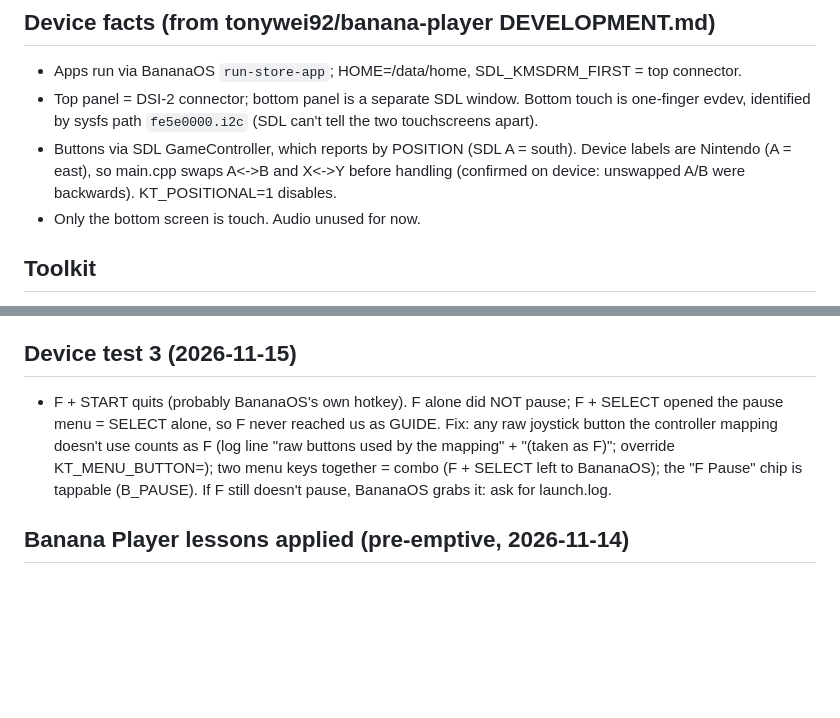
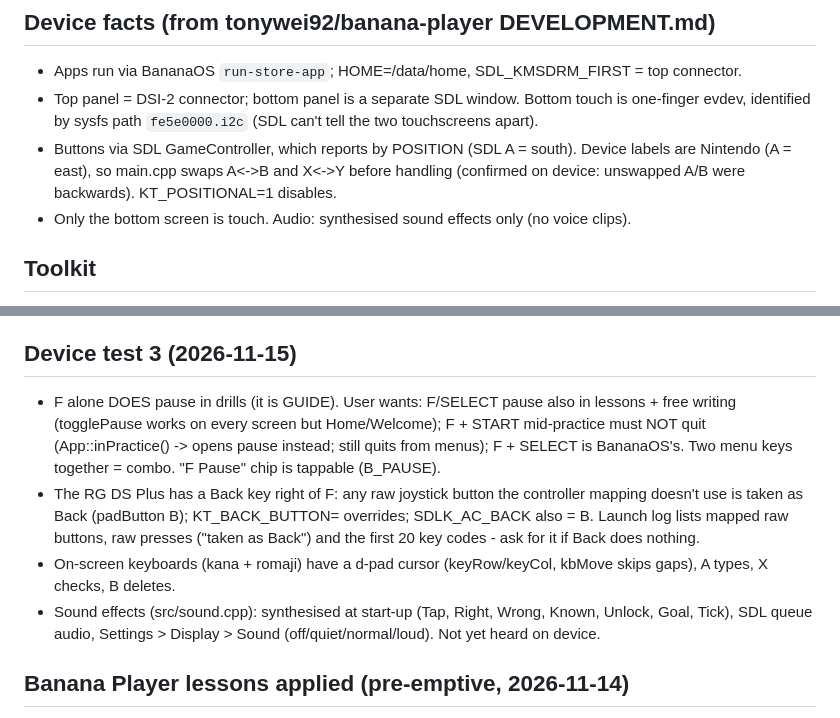
Before and after one commit to Parzival3971/banana-kana, a Markdown page: CLAUDE.md, 2 parts joined by grey strips. GitHub-like rendering; blank space fills up the shorter version.

```diff
--- a/CLAUDE.md
+++ b/CLAUDE.md
@@ -27,7 +27,7 @@ running BananaOS. Top screen: prompt and feedback. Bottom screen (touch/stylus):
   one-finger evdev, identified by sysfs path `fe5e0000.i2c` (SDL can't tell the two touchscreens apart).
 - Buttons via SDL GameController, which reports by POSITION (SDL A = south). Device labels are Nintendo (A = east), so
   main.cpp swaps A<->B and X<->Y before handling (confirmed on device: unswapped A/B were backwards). KT_POSITIONAL=1 disables.
-- Only the bottom screen is touch. Audio unused for now.
+- Only the bottom screen is touch. Audio: synthesised sound effects only (no voice clips).
 
 ## Toolkit
 SDL2 + C++ (CMake), two SDL windows (top = DSI-2 connector, bottom = touch), like Banana Player.
@@ -124,11 +124,15 @@ README has an AI disclosure section (user asked 2026-11-15): keep it accurate wh
   (SDL_GetError had said "Unexpected controller element crc"; buttons work, so probably harmless).
 
 ## Device test 3 (2026-11-15)
-- F + START quits (probably BananaOS's own hotkey). F alone did NOT pause; F + SELECT opened the pause menu = SELECT alone,
-  so F never reached us as GUIDE. Fix: any raw joystick button the controller mapping doesn't use counts as F (log line
-  "raw buttons used by the mapping" + "(taken as F)"; override KT_MENU_BUTTON=<raw index>); two menu keys together = combo
-  (F + SELECT left to BananaOS); the "F Pause" chip is tappable (B_PAUSE). If F still doesn't pause, BananaOS grabs it:
-  ask for launch.log.
+- F alone DOES pause in drills (it is GUIDE). User wants: F/SELECT pause also in lessons + free writing (togglePause works on
+  every screen but Home/Welcome); F + START mid-practice must NOT quit (App::inPractice() -> opens pause instead; still
+  quits from menus); F + SELECT is BananaOS's. Two menu keys together = combo. "F Pause" chip is tappable (B_PAUSE).
+- The RG DS Plus has a Back key right of F: any raw joystick button the controller mapping doesn't use is taken as Back
+  (padButton B); KT_BACK_BUTTON=<raw> overrides; SDLK_AC_BACK also = B. Launch log lists mapped raw buttons, raw presses
+  ("taken as Back") and the first 20 key codes - ask for it if Back does nothing.
+- On-screen keyboards (kana + romaji) have a d-pad cursor (keyRow/keyCol, kbMove skips gaps), A types, X checks, B deletes.
+- Sound effects (src/sound.cpp): synthesised at start-up (Tap, Right, Wrong, Known, Unlock, Goal, Tick), SDL queue audio,
+  Settings > Display > Sound (off/quiet/normal/loud). Not yet heard on device.
 
 ## Banana Player lessons applied (pre-emptive, 2026-11-14)
 - Quit anywhere: F + START (confirmed working on device; SELECT + START also quits).
```
Also changed, not shown: CHANGELOG.md (+4 -1 lines), README.md (+7 -4 lines), docs/img/credits.png, docs/img/review.png, docs/img/type-kana.png, 9 other files.
